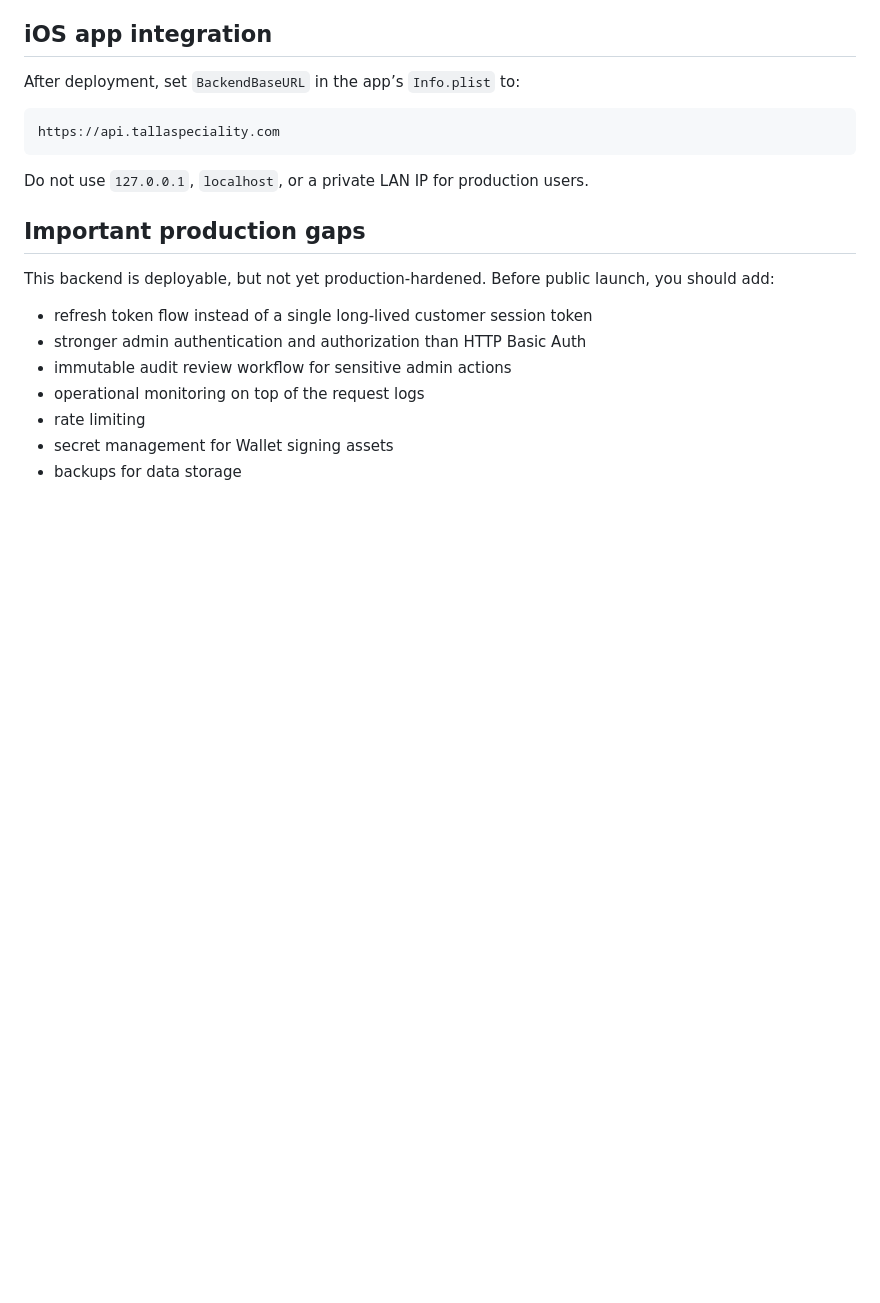
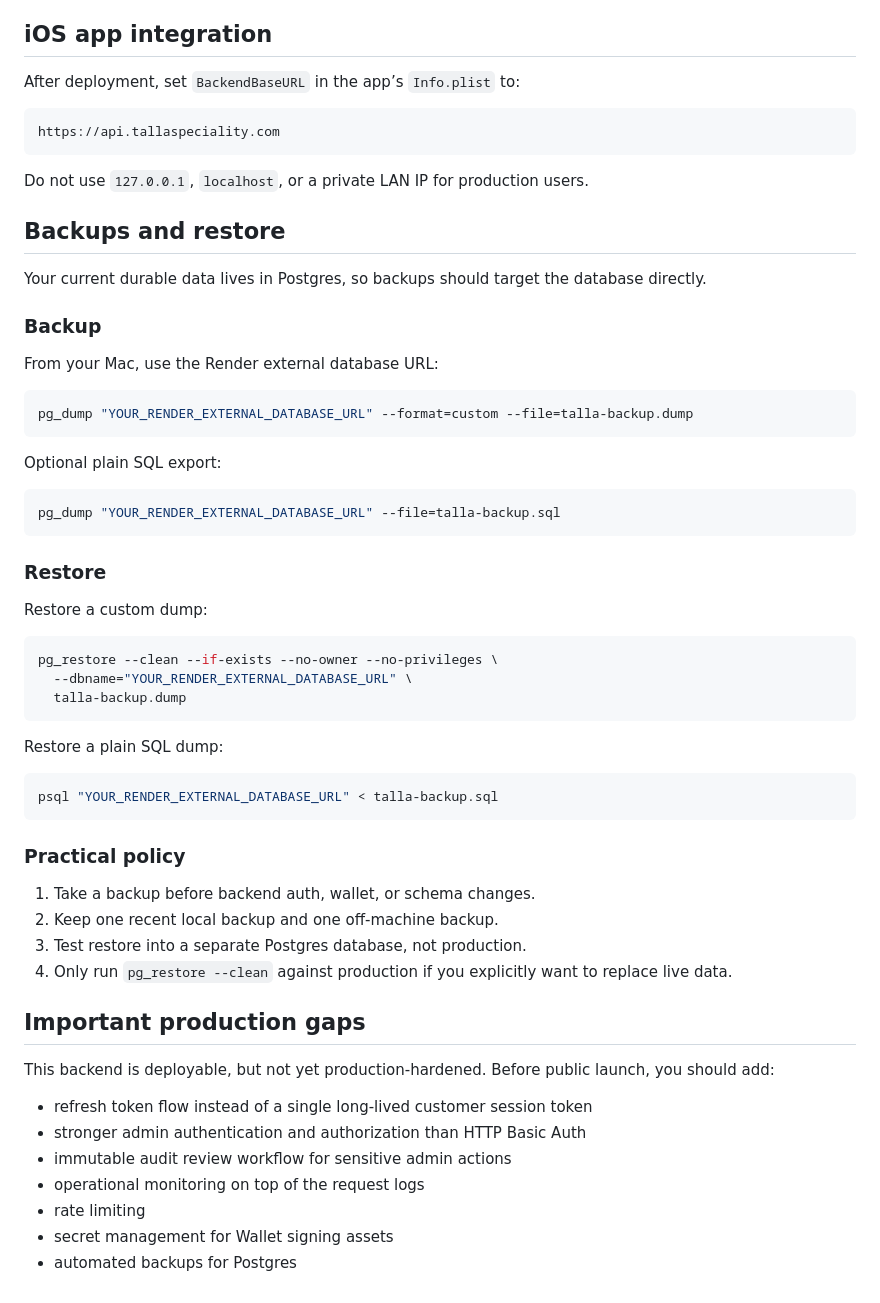
Before and after one commit to talla-speciality/talla, a Markdown page: backend/DEPLOYMENT.md, the part around the change. Drawn GitHub-style; blank space fills up the shorter version.

````diff
--- a/backend/DEPLOYMENT.md
+++ b/backend/DEPLOYMENT.md
@@ -97,6 +97,47 @@ https://api.tallaspeciality.com
 
 Do not use `127.0.0.1`, `localhost`, or a private LAN IP for production users.
 
+## Backups and restore
+
+Your current durable data lives in Postgres, so backups should target the database directly.
+
+### Backup
+
+From your Mac, use the Render external database URL:
+
+```bash
+pg_dump "YOUR_RENDER_EXTERNAL_DATABASE_URL" --format=custom --file=talla-backup.dump
+```
+
+Optional plain SQL export:
+
+```bash
+pg_dump "YOUR_RENDER_EXTERNAL_DATABASE_URL" --file=talla-backup.sql
+```
+
+### Restore
+
+Restore a custom dump:
+
+```bash
+pg_restore --clean --if-exists --no-owner --no-privileges \
+  --dbname="YOUR_RENDER_EXTERNAL_DATABASE_URL" \
+  talla-backup.dump
+```
+
+Restore a plain SQL dump:
+
+```bash
+psql "YOUR_RENDER_EXTERNAL_DATABASE_URL" < talla-backup.sql
+```
+
+### Practical policy
+
+1. Take a backup before backend auth, wallet, or schema changes.
+2. Keep one recent local backup and one off-machine backup.
+3. Test restore into a separate Postgres database, not production.
+4. Only run `pg_restore --clean` against production if you explicitly want to replace live data.
+
 ## Important production gaps
 
 This backend is deployable, but not yet production-hardened. Before public launch, you should add:
@@ -107,4 +148,4 @@ This backend is deployable, but not yet production-hardened. Before public launc
 - operational monitoring on top of the request logs
 - rate limiting
 - secret management for Wallet signing assets
-- backups for data storage
+- automated backups for Postgres
````
Also changed, not shown: backend/README.md (+41 -0 lines).
